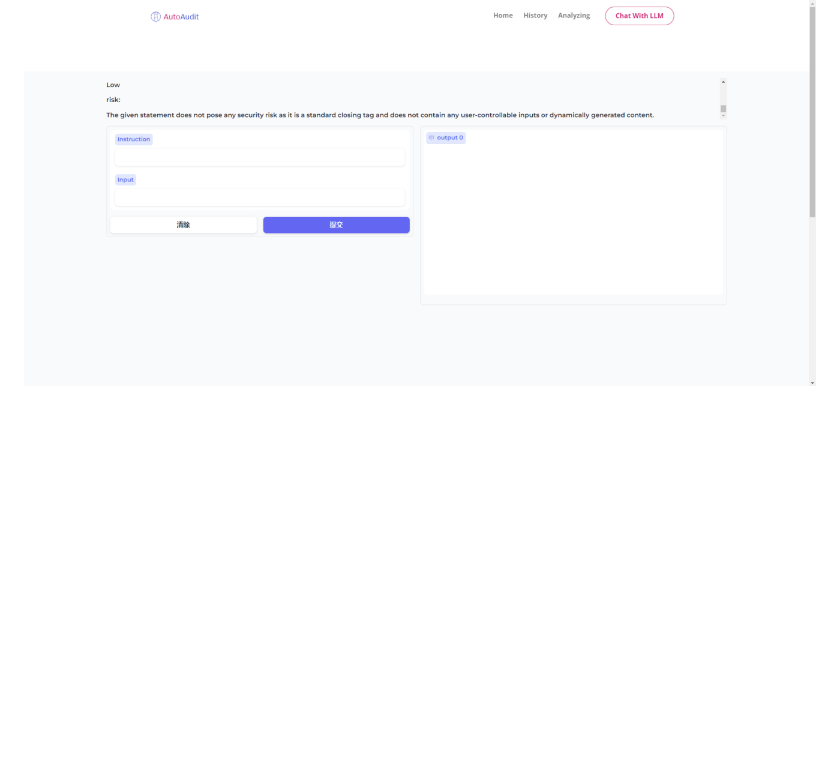
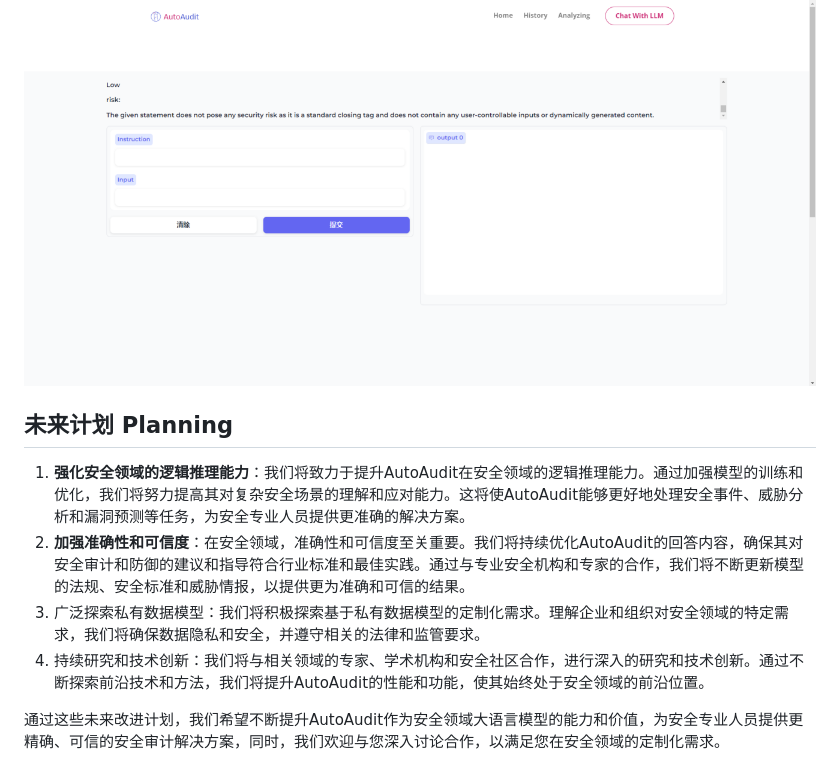
Before and after one commit to ddzipp/AutoAudit, a Markdown page: README.md, the part around the change. Drawn GitHub-style; blank space fills up the shorter version.

```diff
--- a/README.md
+++ b/README.md
@@ -64,3 +64,14 @@ ChatGPT开启了大语言模型发展的新方向，各大互联网巨头纷纷
 ![result3](https://github.com/ddzipp/AutoAudit/blob/main/images/result3.png)
 
 ![result4](https://github.com/ddzipp/AutoAudit/blob/main/images/result4.png)
+
+
+
+## 未来计划 Planning
+
+1. **强化安全领域的逻辑推理能力**：我们将致力于提升AutoAudit在安全领域的逻辑推理能力。通过加强模型的训练和优化，我们将努力提高其对复杂安全场景的理解和应对能力。这将使AutoAudit能够更好地处理安全事件、威胁分析和漏洞预测等任务，为安全专业人员提供更准确的解决方案。
+2. **加强准确性和可信度**：在安全领域，准确性和可信度至关重要。我们将持续优化AutoAudit的回答内容，确保其对安全审计和防御的建议和指导符合行业标准和最佳实践。通过与专业安全机构和专家的合作，我们将不断更新模型的法规、安全标准和威胁情报，以提供更为准确和可信的结果。
+3. 广泛探索私有数据模型：我们将积极探索基于私有数据模型的定制化需求。理解企业和组织对安全领域的特定需求，我们将确保数据隐私和安全，并遵守相关的法律和监管要求。
+4. 持续研究和技术创新：我们将与相关领域的专家、学术机构和安全社区合作，进行深入的研究和技术创新。通过不断探索前沿技术和方法，我们将提升AutoAudit的性能和功能，使其始终处于安全领域的前沿位置。
+
+通过这些未来改进计划，我们希望不断提升AutoAudit作为安全领域大语言模型的能力和价值，为安全专业人员提供更精确、可信的安全审计解决方案，同时，我们欢迎与您深入讨论合作，以满足您在安全领域的定制化需求。
```
